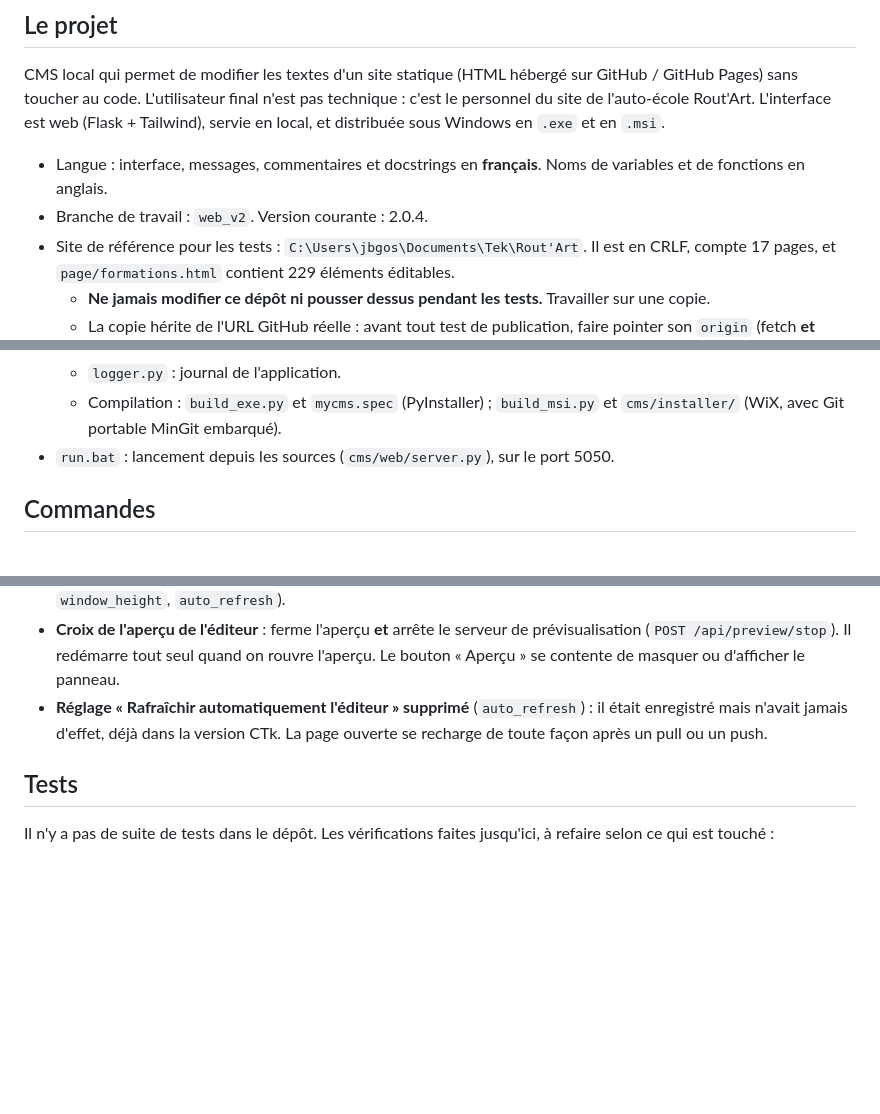
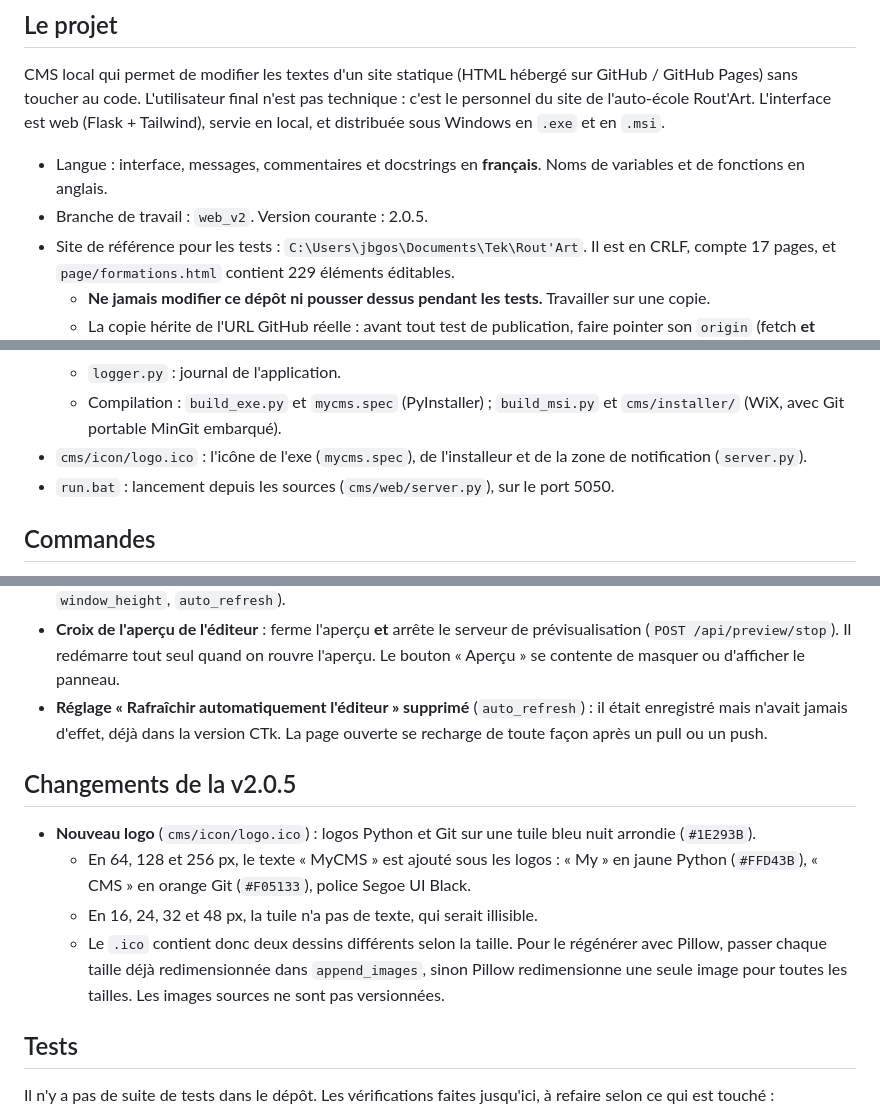
Before and after one commit to gossotjeanbaptiste/MyCMS, a Markdown page: AGENTS.md, 3 parts joined by grey strips. Rendered like a GitHub page; blank space fills up the shorter version.

Commit message:
[UPDATE] AGENTS.md: v2.0.5, new logo
Co-Authored-By: Claude Opus 5.5 <noreply@anthropic.com>

```diff
--- a/AGENTS.md
+++ b/AGENTS.md
@@ -7,7 +7,7 @@
 CMS local qui permet de modifier les textes d'un site statique (HTML hébergé sur GitHub / GitHub Pages) sans toucher au code. L'utilisateur final n'est pas technique : c'est le personnel du site de l'auto-école Rout'Art. L'interface est web (Flask + Tailwind), servie en local, et distribuée sous Windows en `.exe` et en `.msi`.
 
 - Langue : interface, messages, commentaires et docstrings en **français**. Noms de variables et de fonctions en anglais.
-- Branche de travail : `web_v2`. Version courante : 2.0.4.
+- Branche de travail : `web_v2`. Version courante : 2.0.5.
 - Site de référence pour les tests : `C:\Users\jbgos\Documents\Tek\Rout'Art`. Il est en CRLF, compte 17 pages, et `page/formations.html` contient 229 éléments éditables.
   - **Ne jamais modifier ce dépôt ni pousser dessus pendant les tests.** Travailler sur une copie.
   - La copie hérite de l'URL GitHub réelle : avant tout test de publication, faire pointer son `origin` (fetch **et** push) vers un dépôt bare local.
@@ -35,6 +35,7 @@ CMS local qui permet de modifier les textes d'un site statique (HTML hébergé s
   - `auth_manager.py` : identifiants dans `~/.mycms/auth.json`, empreinte scrypt. Le fichier est verrouillé contre la modification.
   - `logger.py` : journal de l'application.
   - Compilation : `build_exe.py` et `mycms.spec` (PyInstaller) ; `build_msi.py` et `cms/installer/` (WiX, avec Git portable MinGit embarqué).
+- `cms/icon/logo.ico` : l'icône de l'exe (`mycms.spec`), de l'installeur et de la zone de notification (`server.py`).
 - `run.bat` : lancement depuis les sources (`cms/web/server.py`), sur le port 5050.
 
 ## Commandes
@@ -115,6 +116,13 @@ CMS local qui permet de modifier les textes d'un site statique (HTML hébergé s
 - **Croix de l'aperçu de l'éditeur** : ferme l'aperçu **et** arrête le serveur de prévisualisation (`POST /api/preview/stop`). Il redémarre tout seul quand on rouvre l'aperçu. Le bouton « Aperçu » se contente de masquer ou d'afficher le panneau.
 - **Réglage « Rafraîchir automatiquement l'éditeur » supprimé** (`auto_refresh`) : il était enregistré mais n'avait jamais d'effet, déjà dans la version CTk. La page ouverte se recharge de toute façon après un pull ou un push.
 
+## Changements de la v2.0.5
+
+- **Nouveau logo** (`cms/icon/logo.ico`) : logos Python et Git sur une tuile bleu nuit arrondie (`#1E293B`).
+  - En 64, 128 et 256 px, le texte « MyCMS » est ajouté sous les logos : « My » en jaune Python (`#FFD43B`), « CMS » en orange Git (`#F05133`), police Segoe UI Black.
+  - En 16, 24, 32 et 48 px, la tuile n'a pas de texte, qui serait illisible.
+  - Le `.ico` contient donc deux dessins différents selon la taille. Pour le régénérer avec Pillow, passer chaque taille déjà redimensionnée dans `append_images`, sinon Pillow redimensionne une seule image pour toutes les tailles. Les images sources ne sont pas versionnées.
+
 ## Tests
 
 Il n'y a pas de suite de tests dans le dépôt. Les vérifications faites jusqu'ici, à refaire selon ce qui est touché :
```
